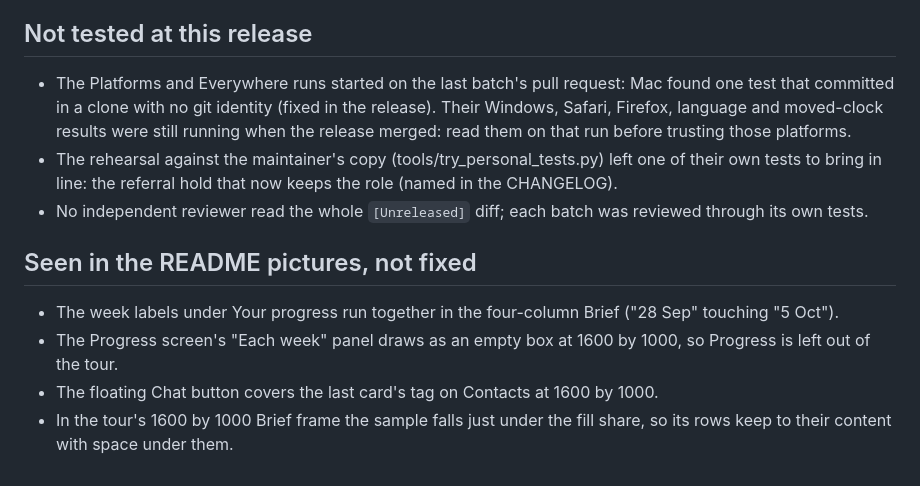
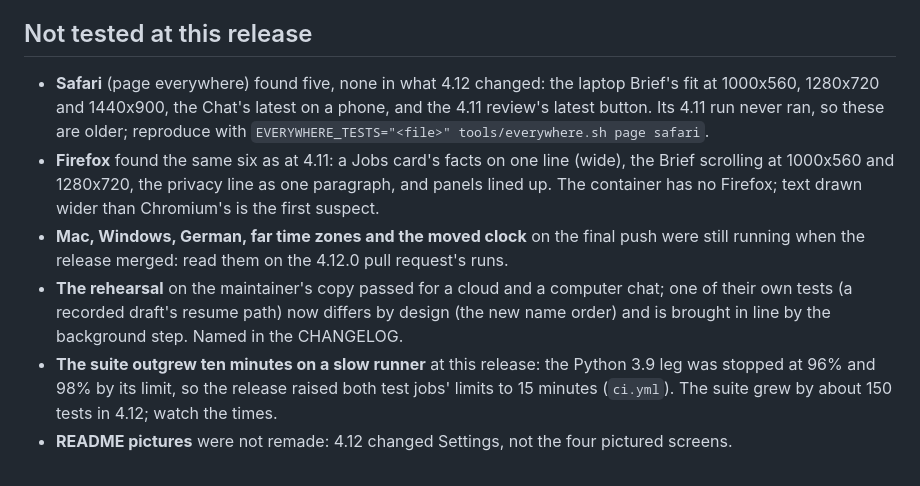
Before and after one commit to aranculleton/last-job-search, a Markdown page: docs/NEXT_BUILDER.md, the part around one of its changes. Rendered like a GitHub page.

Commit message:
Notes for the next builder, written at 4.12.0
Co-Authored-By: Claude Opus 5.5 <noreply@anthropic.com>
Claude-Session: https://claude.ai/code/session_019nr4JnZc6MUuxGphbPJQaQ

```diff
--- a/docs/NEXT_BUILDER.md
+++ b/docs/NEXT_BUILDER.md
@@ -75,21 +57,19 @@ What 4.11.0 left is said below so a note that says "carry on" can be done withou
 
 ## Not tested at this release
 
-- The Platforms and Everywhere runs started on the last batch's pull request: Mac found one test
-  that committed in a clone with no git identity (fixed in the release). Their Windows, Safari,
-  Firefox, language and moved-clock results were still running when the release merged: read
-  them on that run before trusting those platforms.
-- The rehearsal against the maintainer's copy (tools/try_personal_tests.py) left one of their own
-  tests to bring in line: the referral hold that now keeps the role (named in the CHANGELOG).
-- No independent reviewer read the whole `[Unreleased]` diff; each batch was reviewed through its
-  own tests.
-
-## Seen in the README pictures, not fixed
-
-- The week labels under Your progress run together in the four-column Brief ("28 Sep" touching
-  "5 Oct").
-- The Progress screen's "Each week" panel draws as an empty box at 1600 by 1000, so Progress is
-  left out of the tour.
-- The floating Chat button covers the last card's tag on Contacts at 1600 by 1000.
-- In the tour's 1600 by 1000 Brief frame the sample falls just under the fill share, so its rows
-  keep to their content with space under them.
+- **Safari** (page everywhere) found five, none in what 4.12 changed: the laptop Brief's fit at
+  1000x560, 1280x720 and 1440x900, the Chat's latest on a phone, and the 4.11 review's latest
+  button. Its 4.11 run never ran, so these are older; reproduce with
+  `EVERYWHERE_TESTS="<file>" tools/everywhere.sh page safari`.
+- **Firefox** found the same six as at 4.11: a Jobs card's facts on one line (wide), the Brief
+  scrolling at 1000x560 and 1280x720, the privacy line as one paragraph, and panels lined up.
+  The container has no Firefox; text drawn wider than Chromium's is the first suspect.
+- **Mac, Windows, German, far time zones and the moved clock** on the final push were still
+  running when the release merged: read them on the 4.12.0 pull request's runs.
+- **The rehearsal** on the maintainer's copy passed for a cloud and a computer chat; one of their
+  own tests (a recorded draft's resume path) now differs by design (the new name order) and is
+  brought in line by the background step. Named in the CHANGELOG.
+- **The suite outgrew ten minutes on a slow runner** at this release: the Python 3.9 leg was
+  stopped at 96% and 98% by its limit, so the release raised both test jobs' limits to 15
+  minutes (`ci.yml`). The suite grew by about 150 tests in 4.12; watch the times.
+- **README pictures** were not remade: 4.12 changed Settings, not the four pictured screens.
```
Also changed, not shown: other parts of docs/NEXT_BUILDER.md (+44 -62 lines).
